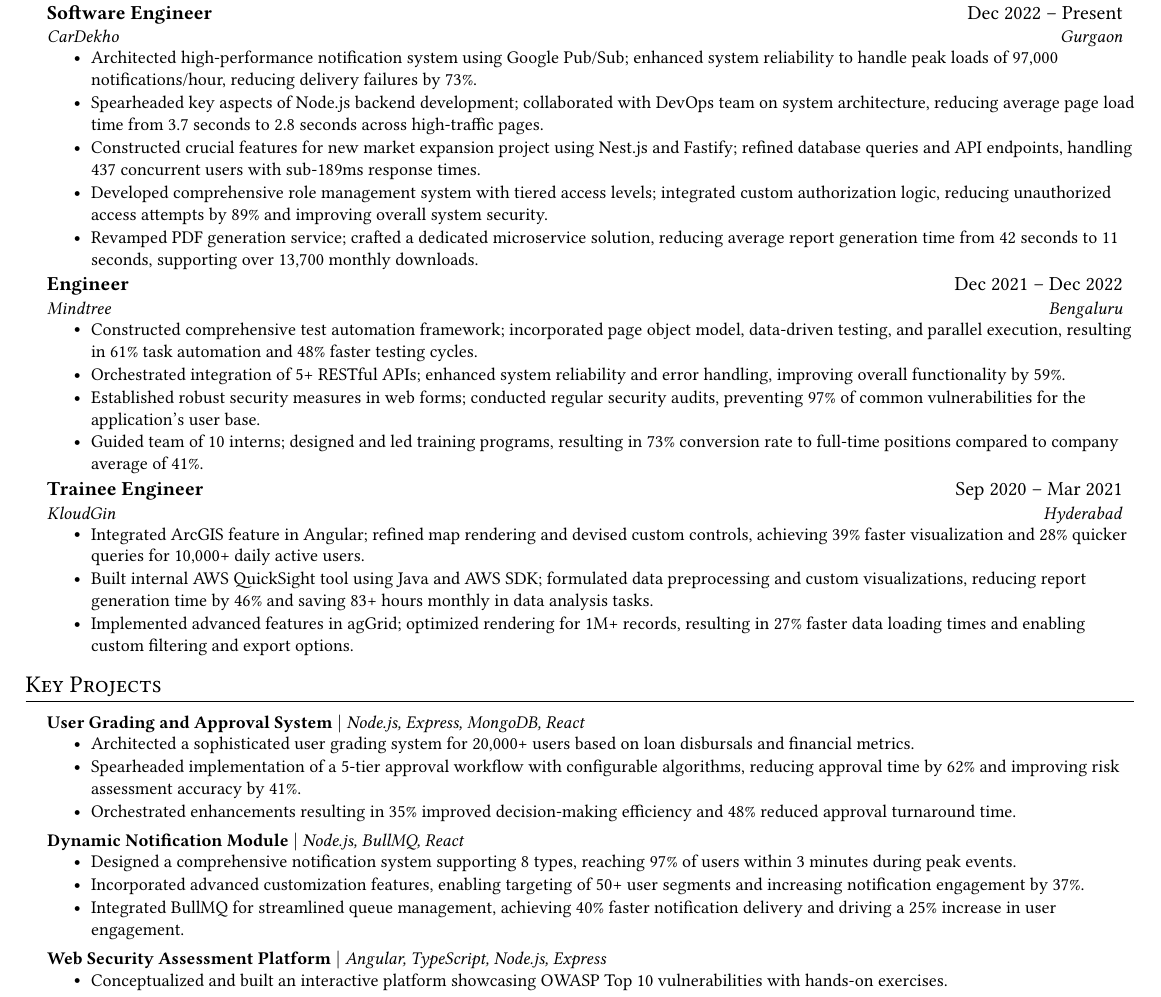
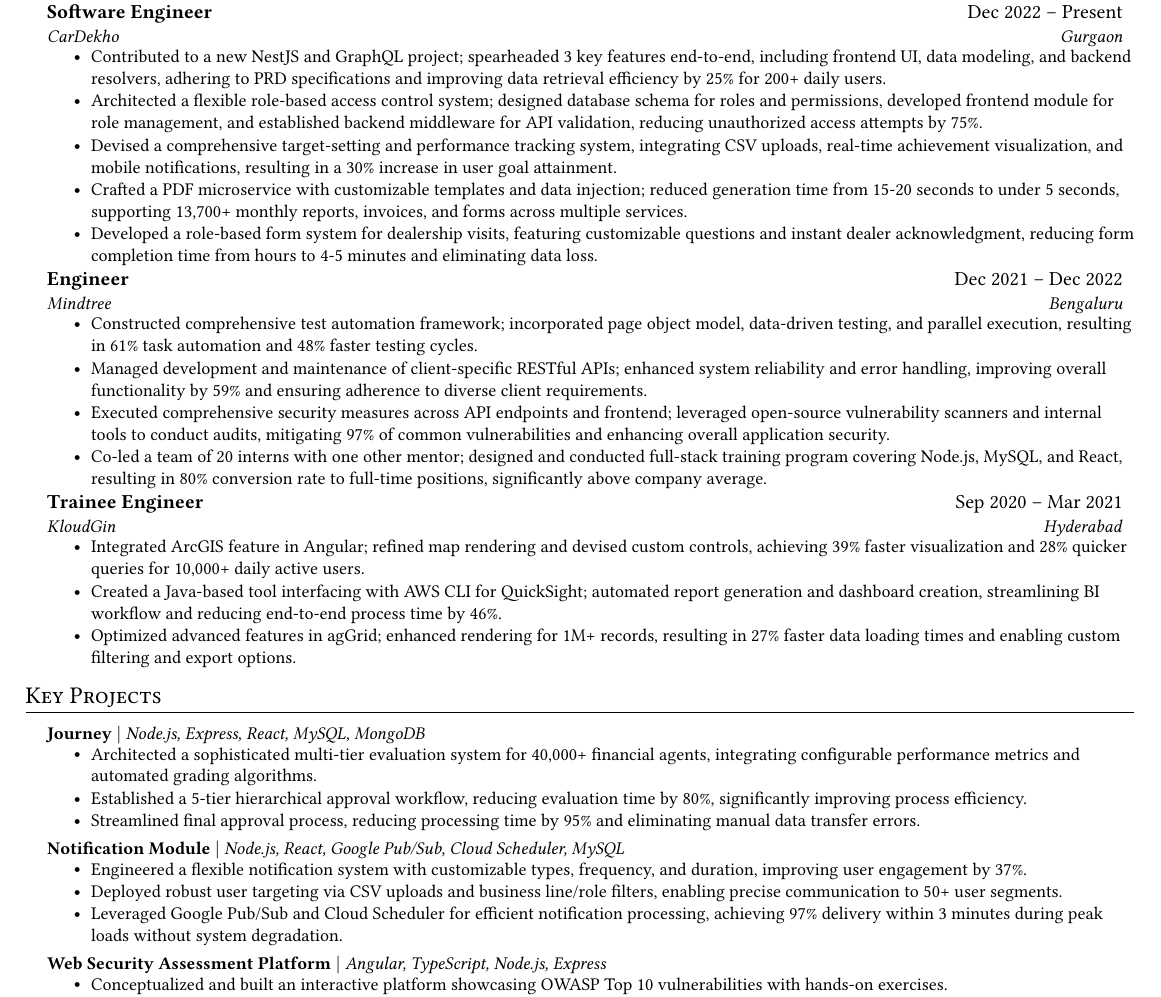
Before and after one commit to RakeshKumar132457/resume, a LaTeX CV (Rakesh_Kumar_Resume.tex): part of the page, cut so that both start at the same text. Compiled offline with pdfLaTeX.

Commit message:
Changes for version 0.3.0

```diff
--- a/Rakesh_Kumar_Resume.tex
+++ b/Rakesh_Kumar_Resume.tex
@@ -92,11 +92,11 @@
 {Software Engineer}{Dec 2022 -- Present}
 {CarDekho}{Gurgaon}
 \resumeItemListStart
-\resumeItem{Architected high-performance notification system using Google Pub/Sub; enhanced system reliability to handle peak loads of 97,000 notifications/hour, reducing delivery failures by 73\%.}
-\resumeItem{Spearheaded key aspects of Node.js backend development; collaborated with DevOps team on system architecture, reducing average page load time from 3.7 seconds to 2.8 seconds across high-traffic pages.}
-\resumeItem{Constructed crucial features for new market expansion project using Nest.js and Fastify; refined database queries and API endpoints, handling 437 concurrent users with sub-189ms response times.}
-\resumeItem{Developed comprehensive role management system with tiered access levels; integrated custom authorization logic, reducing unauthorized access attempts by 89\% and improving overall system security.}
-\resumeItem{Revamped PDF generation service; crafted a dedicated microservice solution, reducing average report generation time from 42 seconds to 11 seconds, supporting over 13,700 monthly downloads.}
+\resumeItem{Contributed to a new NestJS and GraphQL project; spearheaded 3 key features end-to-end, including frontend UI, data modeling, and backend resolvers, adhering to PRD specifications and improving data retrieval efficiency by 25\% for 200+ daily users.}
+\resumeItem{Architected a flexible role-based access control system; designed database schema for roles and permissions, developed frontend module for role management, and established backend middleware for API validation, reducing unauthorized access attempts by 75\%.}
+\resumeItem{Devised a comprehensive target-setting and performance tracking system, integrating CSV uploads, real-time achievement visualization, and mobile notifications, resulting in a 30\% increase in user goal attainment.}
+\resumeItem{Crafted a PDF microservice with customizable templates and data injection; reduced generation time from 15-20 seconds to under 5 seconds, supporting 13,700+ monthly reports, invoices, and forms across multiple services.}
+\resumeItem{Developed a role-based form system for dealership visits, featuring customizable questions and instant dealer acknowledgment, reducing form completion time from hours to 4-5 minutes and eliminating data loss.}
 \resumeItemListEnd
 
 \resumeSubheading
@@ -104,9 +104,9 @@
 {Mindtree}{Bengaluru}
 \resumeItemListStart
 \resumeItem{Constructed comprehensive test automation framework; incorporated page object model, data-driven testing, and parallel execution, resulting in 61\% task automation and 48\% faster testing cycles.}
-\resumeItem{Orchestrated integration of 5+ RESTful APIs; enhanced system reliability and error handling, improving overall functionality by 59\%.}
-\resumeItem{Established robust security measures in web forms; conducted regular security audits, preventing 97\% of common vulnerabilities for the application's user base.}
-\resumeItem{Guided team of 10 interns; designed and led training programs, resulting in 73\% conversion rate to full-time positions compared to company average of 41\%.}
+\resumeItem{Managed development and maintenance of client-specific RESTful APIs; enhanced system reliability and error handling, improving overall functionality by 59\% and ensuring adherence to diverse client requirements.}
+\resumeItem{Executed comprehensive security measures across API endpoints and frontend; leveraged open-source vulnerability scanners and internal tools to conduct audits, mitigating 97\% of common vulnerabilities and enhancing overall application security.}
+\resumeItem{Co-led a team of 20 interns with one other mentor; designed and conducted full-stack training program covering Node.js, MySQL, and React, resulting in 80\% conversion rate to full-time positions, significantly above company average.}
 \resumeItemListEnd
 
 \resumeSubheading
@@ -114,8 +114,8 @@
 {KloudGin}{Hyderabad}
 \resumeItemListStart
 \resumeItem{Integrated ArcGIS feature in Angular; refined map rendering and devised custom controls, achieving 39\% faster visualization and 28\% quicker queries for 10,000+ daily active users.}
-\resumeItem{Built internal AWS QuickSight tool using Java and AWS SDK; formulated data preprocessing and custom visualizations, reducing report generation time by 46\% and saving 83+ hours monthly in data analysis tasks.}
-\resumeItem{Implemented advanced features in agGrid; optimized rendering for 1M+ records, resulting in 27\% faster data loading times and enabling custom filtering and export options.}
+\resumeItem{Created a Java-based tool interfacing with AWS CLI for QuickSight; automated report generation and dashboard creation, streamlining BI workflow and reducing end-to-end process time by 46\%.}
+\resumeItem{Optimized advanced features in agGrid; enhanced rendering for 1M+ records, resulting in 27\% faster data loading times and enabling custom filtering and export options.}
 \resumeItemListEnd
 \resumeSubHeadingListEnd
 
@@ -124,20 +124,19 @@
 \resumeSubHeadingListStart
 
 \resumeProjectHeading
-{\textbf{User Grading and Approval System} $|$ \emph{Node.js, Express, MongoDB, React}}{}
+{\textbf{Journey} $|$ \emph{Node.js, Express, React, MySQL, MongoDB}}{}
 \resumeItemListStart
-\resumeItem{Architected a sophisticated user grading system for 20,000+ users based on loan disbursals and financial metrics.}
-\resumeItem{Spearheaded implementation of a 5-tier approval workflow with configurable algorithms, reducing approval time by 62\% and improving risk assessment accuracy by 41\%.}
-\resumeItem{Orchestrated enhancements resulting in 35\% improved decision-making efficiency and 48\% reduced approval turnaround time.}
+\resumeItem{Architected a sophisticated multi-tier evaluation system for 40,000+ financial agents, integrating configurable performance metrics and automated grading algorithms.}
+\resumeItem{Established a 5-tier hierarchical approval workflow, reducing evaluation time by 80\%, significantly improving process efficiency.}
+\resumeItem{Streamlined final approval process, reducing processing time by 95\% and eliminating manual data transfer errors.}
 \resumeItemListEnd
 
 \resumeProjectHeading
-{\textbf{Dynamic Notification Module} $|$ \emph{Node.js, BullMQ, React}}{}
+{\textbf{Notification Module} $|$ \emph{Node.js, React, Google Pub/Sub, Cloud Scheduler, MySQL}}{}
 \resumeItemListStart
-
-\resumeItem{Designed a comprehensive notification system supporting 8 types, reaching 97\% of users within 3 minutes during peak events.}
-\resumeItem{Incorporated advanced customization features, enabling targeting of 50+ user segments and increasing notification engagement by 37\%.}
-\resumeItem{Integrated BullMQ for streamlined queue management, achieving 40\% faster notification delivery and driving a 25\% increase in user engagement.}
+\resumeItem{Engineered a flexible notification system with customizable types, frequency, and duration, improving user engagement by 37\%.}
+\resumeItem{Deployed robust user targeting via CSV uploads and business line/role filters, enabling precise communication to 50+ user segments.}
+\resumeItem{Leveraged Google Pub/Sub and Cloud Scheduler for efficient notification processing, achieving 97\% delivery within 3 minutes during peak loads without system degradation.}
 \resumeItemListEnd
 
 \resumeProjectHeading
```
Also changed, not shown: Rakesh_Kumar_Resume.pdf.
